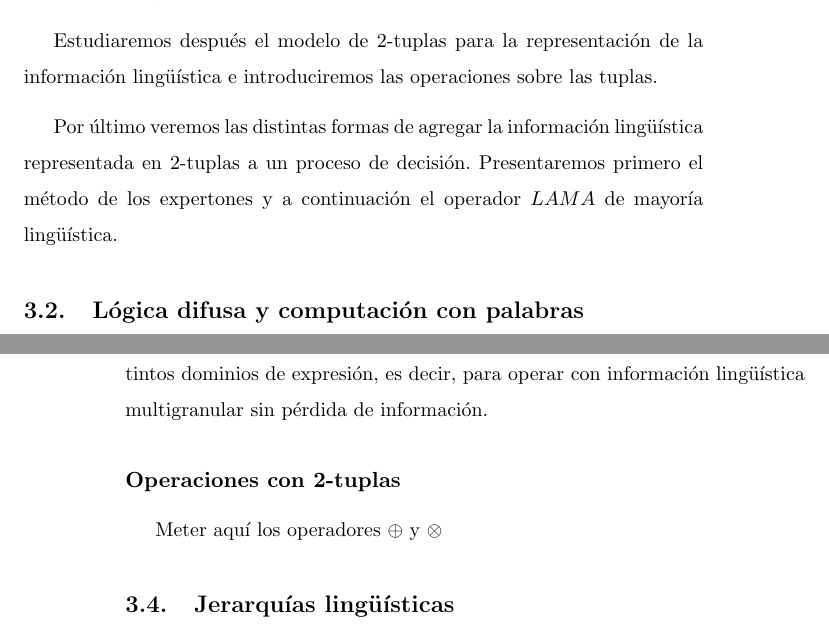
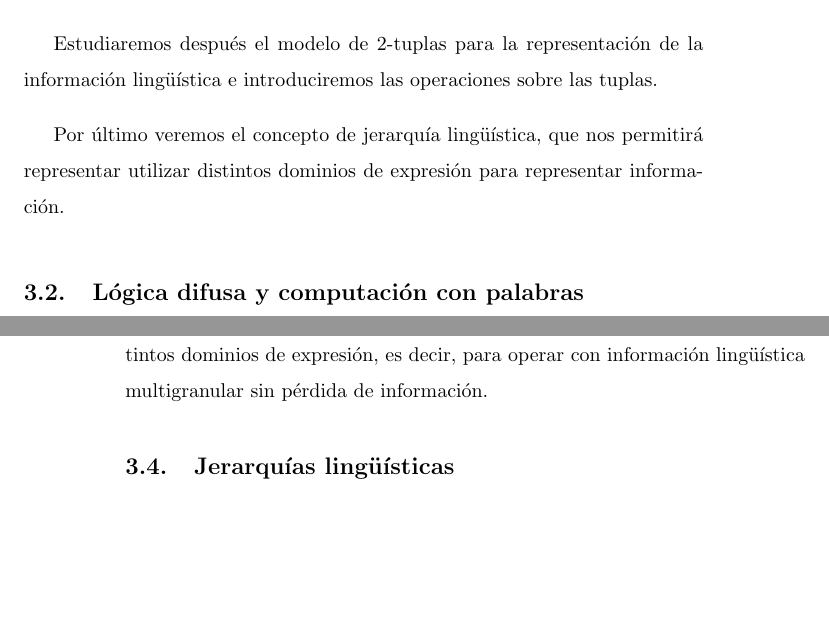
Before and after one commit to mlopezperez/memoria, a LaTeX book (Memoria.tex, which reads IntroduccionCW.tex): two parts of pages 27 and 34 of 92, joined at a grey line, cut so that both start at the same text, the shorter picture padded with empty space. Compiled offline with pdfLaTeX; the source files are stored in an older character set and shown here as Unicode.

Commit message:
Revisado capitulo introduccion CW y 2tuplas

```diff
--- a/IntroduccionCW.tex
+++ b/IntroduccionCW.tex
@@ -7,7 +7,7 @@ Veremos en primer lugar una introducción a la lógica difusa y al concepto de e
 
 Estudiaremos después el modelo de 2-tuplas para la representación de la información lingüística e introduciremos las operaciones sobre las tuplas.
 
-Por último veremos las distintas formas de agregar la información lingüística representada en 2-tuplas a un proceso de decisión. Presentaremos primero el método de los expertones y a continuación el operador $LAMA$ de mayoría lingüística.
+Por último veremos el concepto de jerarquía lingüística, que nos permitirá representar utilizar distintos dominios de expresión para representar información.
 
 \section{Lógica difusa y computación con palabras}
 
@@ -187,10 +186,6 @@ Sea $P=\left\{p_{0}, p_{1},\ldots,p_{g}\right\}$ un conjunto de términos lingü
 \end{defi}
 
 De acuerdo con lo anterior, la representación mediante 2-tuplas lingüísticas presenta ventajas sustantivas respecto a otras metodologías, debido a las posibilidades que ofrece para el tratamiento de información suministrada en distintos dominios de expresión, es decir, para operar con información lingüística multigranular sin pérdida de información.
-
-\subsection{Operaciones con 2-tuplas}
-
-Meter aquí los operadores $\oplus$ y $\otimes$
 
 \section{Jerarquías lingüísticas}
 El modelo de 2-tuplas parte de contextos lingüísticos con diferentes granularidades, denominados jerarquías lingüísticas, las cuales cumplen una serie de reglas y condiciones que permiten unificar la información en un único domino de expresión sin pérdida de información. Las jerarquías lingüísticas están compuestas por un conjunto de niveles, donde cada nivel es un conjunto de términos lingüísticos con distinta granularidad al resto de niveles de su jerarquía. Cada nivel de una jerarquía se puede escribir como: $$L(t,n(t))$$ donde $t$ es el número que indica el nivel de la jerarquía y $n(t)$ la granularidad del conjunto lingüístico del nivel $t$.
```
Also changed, not shown: IntroduccionCW.tex (5 more changed lines).
